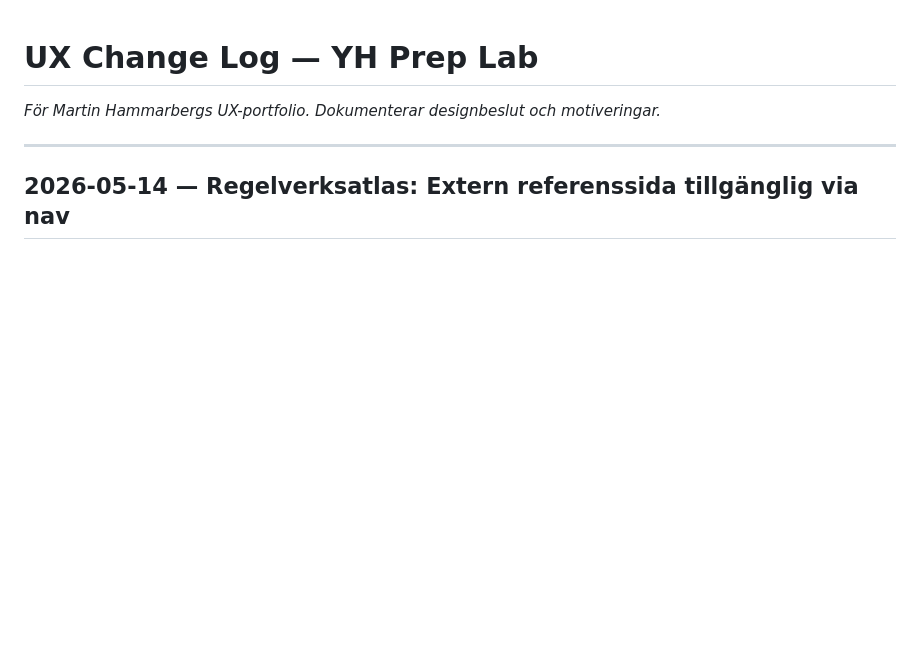
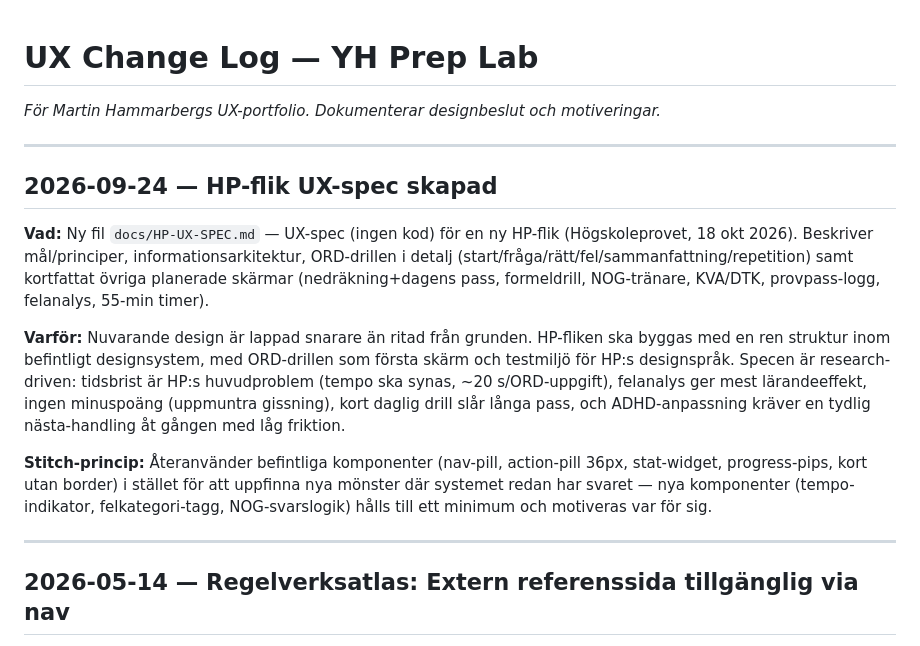
Before and after one commit to mhmm-ok-lab/yh-prep-lab-live, a Markdown page: docs/UX-CHANGES.md, the part around the change. Drawn GitHub-style; blank space fills up the shorter version.

```diff
--- a/docs/UX-CHANGES.md
+++ b/docs/UX-CHANGES.md
@@ -1,5 +1,15 @@
 # UX Change Log — YH Prep Lab
 _För Martin Hammarbergs UX-portfolio. Dokumenterar designbeslut och motiveringar._
+
+---
+
+## 2026-09-24 — HP-flik UX-spec skapad
+
+**Vad:** Ny fil `docs/HP-UX-SPEC.md` — UX-spec (ingen kod) för en ny HP-flik (Högskoleprovet, 18 okt 2026). Beskriver mål/principer, informationsarkitektur, ORD-drillen i detalj (start/fråga/rätt/fel/sammanfattning/repetition) samt kortfattat övriga planerade skärmar (nedräkning+dagens pass, formeldrill, NOG-tränare, KVA/DTK, provpass-logg, felanalys, 55-min timer).
+
+**Varför:** Nuvarande design är lappad snarare än ritad från grunden. HP-fliken ska byggas med en ren struktur inom befintligt designsystem, med ORD-drillen som första skärm och testmiljö för HP:s designspråk. Specen är research-driven: tidsbrist är HP:s huvudproblem (tempo ska synas, ~20 s/ORD-uppgift), felanalys ger mest lärandeeffekt, ingen minuspoäng (uppmuntra gissning), kort daglig drill slår långa pass, och ADHD-anpassning kräver en tydlig nästa-handling åt gången med låg friktion.
+
+**Stitch-princip:** Återanvänder befintliga komponenter (nav-pill, action-pill 36px, stat-widget, progress-pips, kort utan border) i stället för att uppfinna nya mönster där systemet redan har svaret — nya komponenter (tempo-indikator, felkategori-tagg, NOG-svarslogik) hålls till ett minimum och motiveras var för sig.
 
 ---
 
```
Also changed, not shown: docs/HP-UX-SPEC.md (added, +131 -0 lines).
